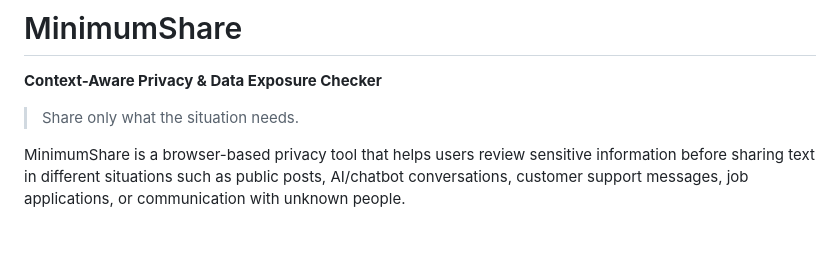
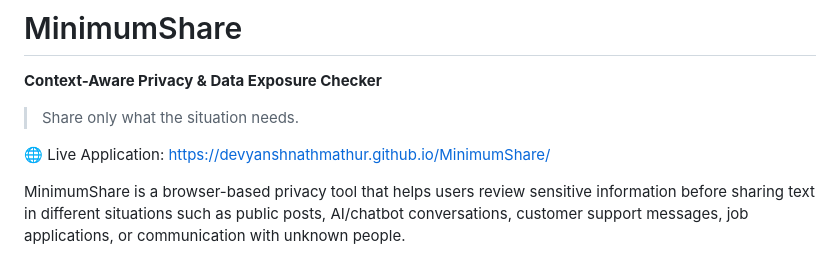
Before and after one commit to DevyanshNathMathur/MinimumShare, a Markdown page: README.md, the part around the change. GitHub-like rendering; blank space fills up the shorter version.

```diff
--- a/README.md
+++ b/README.md
@@ -3,6 +3,8 @@
 **Context-Aware Privacy & Data Exposure Checker**
 
 > Share only what the situation needs.
+
+🌐 Live Application: https://devyanshnathmathur.github.io/MinimumShare/
 
 MinimumShare is a browser-based privacy tool that helps users review sensitive information before sharing text in different situations such as public posts, AI/chatbot conversations, customer support messages, job applications, or communication with unknown people.
 
```
